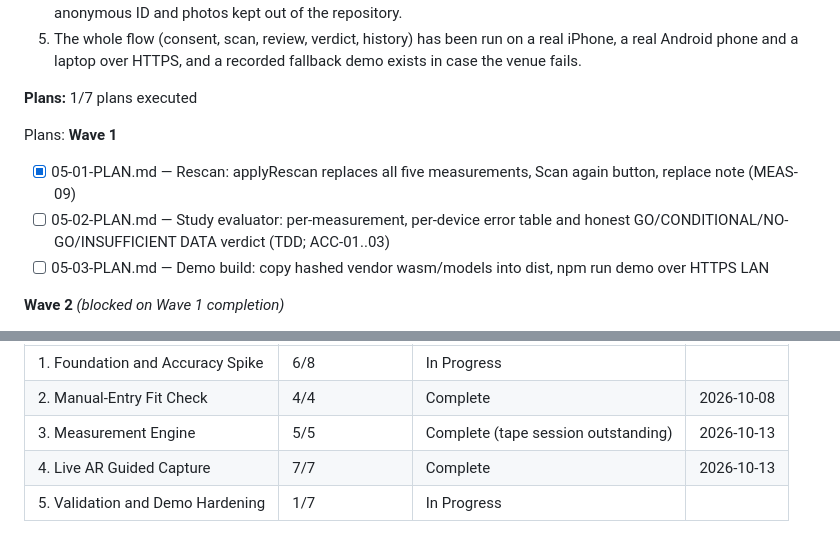
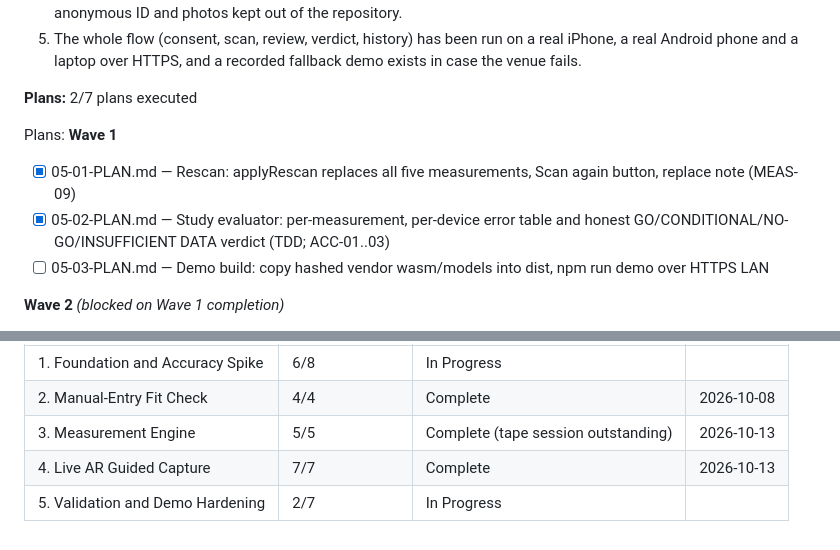
Before and after one commit to aeonkrson/Capstone, a Markdown page: .planning/ROADMAP.md, 2 parts joined by grey strips. GitHub-like rendering.

```diff
--- a/.planning/ROADMAP.md
+++ b/.planning/ROADMAP.md
@@ -170,13 +170,13 @@ Plans:
   4. A results table records error per measurement and per device (phone, laptop), with subjects identified by anonymous ID and photos kept out of the repository.
   5. The whole flow (consent, scan, review, verdict, history) has been run on a real iPhone, a real Android phone and a laptop over HTTPS, and a recorded fallback demo exists in case the venue fails.
 
-**Plans:** 1/7 plans executed
+**Plans:** 2/7 plans executed
 
 Plans:
 **Wave 1**
 
 - [x] 05-01-PLAN.md — Rescan: applyRescan replaces all five measurements, Scan again button, replace note (MEAS-09)
-- [ ] 05-02-PLAN.md — Study evaluator: per-measurement, per-device error table and honest GO/CONDITIONAL/NO-GO/INSUFFICIENT DATA verdict (TDD; ACC-01..03)
+- [x] 05-02-PLAN.md — Study evaluator: per-measurement, per-device error table and honest GO/CONDITIONAL/NO-GO/INSUFFICIENT DATA verdict (TDD; ACC-01..03)
 - [ ] 05-03-PLAN.md — Demo build: copy hashed vendor wasm/models into dist, npm run demo over HTTPS LAN
 
 **Wave 2** *(blocked on Wave 1 completion)*
@@ -201,4 +201,4 @@ Phases execute in numeric order: 1 -> 2 -> 3 -> 4 -> 5 (decimal phases, if inser
 | 2. Manual-Entry Fit Check | 4/4 | Complete   | 2026-10-08 |
 | 3. Measurement Engine | 5/5 | Complete (tape session outstanding) | 2026-10-13 |
 | 4. Live AR Guided Capture | 7/7 | Complete   | 2026-10-13 |
-| 5. Validation and Demo Hardening | 1/7 | In Progress|  |
+| 5. Validation and Demo Hardening | 2/7 | In Progress|  |
```
Also changed, not shown: .planning/STATE.md (+8 -6 lines), 1 other file.
